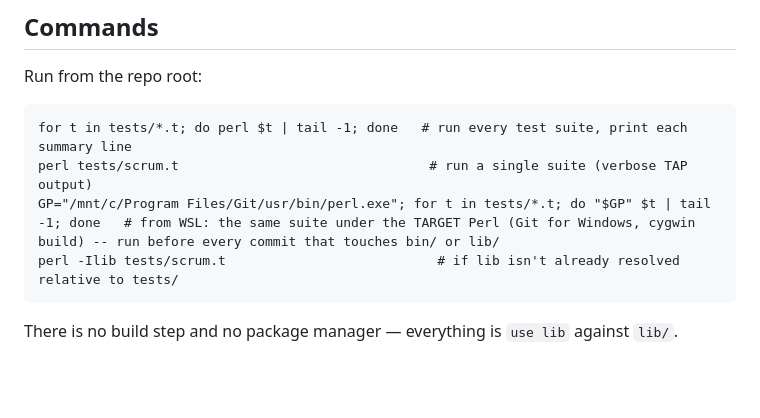
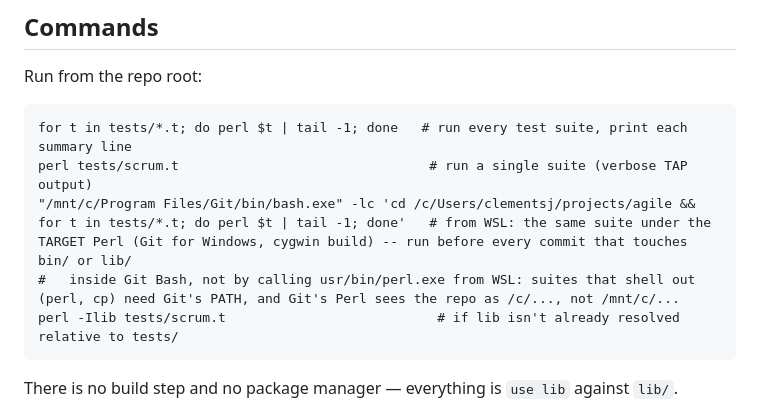
Before and after one commit to jclements3/agile, a Markdown page: CLAUDE.md, the part around the change. Drawn GitHub-style; blank space fills up the shorter version.

Commit message:
CLAUDE.md: run the target-Perl suite inside Git Bash
Calling Git's usr/bin/perl.exe straight from WSL no longer works: suites that shell out
(perl, cp) get no Git usr/bin PATH, and Git's Perl sees the repo as /c/..., not /mnt/c/....
bash.exe -lc runs the same loop with Git's environment; all twelve suites pass there.

Co-Authored-By: Claude Opus 5.5 <noreply@anthropic.com>

```diff
--- a/CLAUDE.md
+++ b/CLAUDE.md
@@ -30,7 +30,8 @@ Run from the repo root:
 
     for t in tests/*.t; do perl $t | tail -1; done   # run every test suite, print each summary line
     perl tests/scrum.t                                # run a single suite (verbose TAP output)
-    GP="/mnt/c/Program Files/Git/usr/bin/perl.exe"; for t in tests/*.t; do "$GP" $t | tail -1; done   # from WSL: the same suite under the TARGET Perl (Git for Windows, cygwin build) -- run before every commit that touches bin/ or lib/
+    "/mnt/c/Program Files/Git/bin/bash.exe" -lc 'cd /c/Users/clementsj/projects/agile && for t in tests/*.t; do perl $t | tail -1; done'   # from WSL: the same suite under the TARGET Perl (Git for Windows, cygwin build) -- run before every commit that touches bin/ or lib/
+    #   inside Git Bash, not by calling usr/bin/perl.exe from WSL: suites that shell out (perl, cp) need Git's PATH, and Git's Perl sees the repo as /c/..., not /mnt/c/...
     perl -Ilib tests/scrum.t                           # if lib isn't already resolved relative to tests/
 
 There is no build step and no package manager — everything is `use lib` against `lib/`.
```
